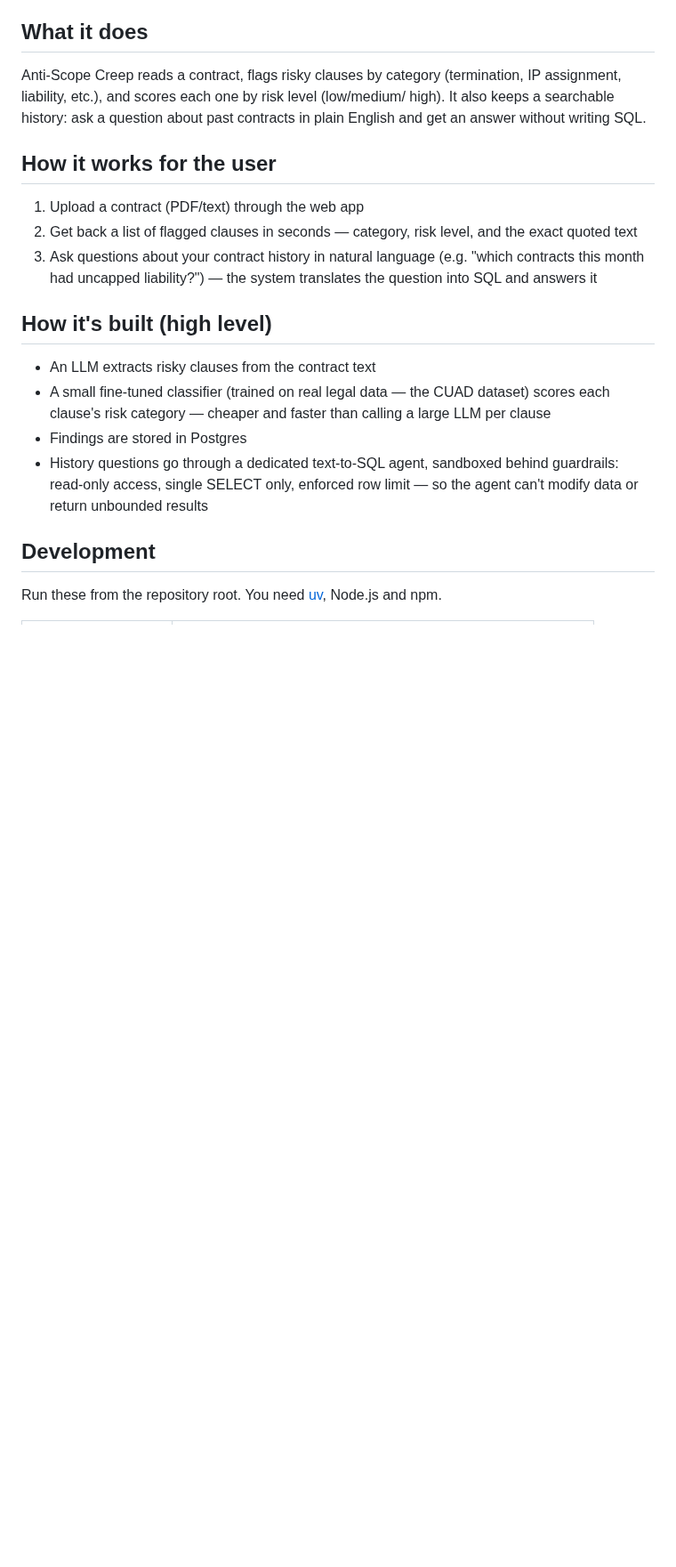
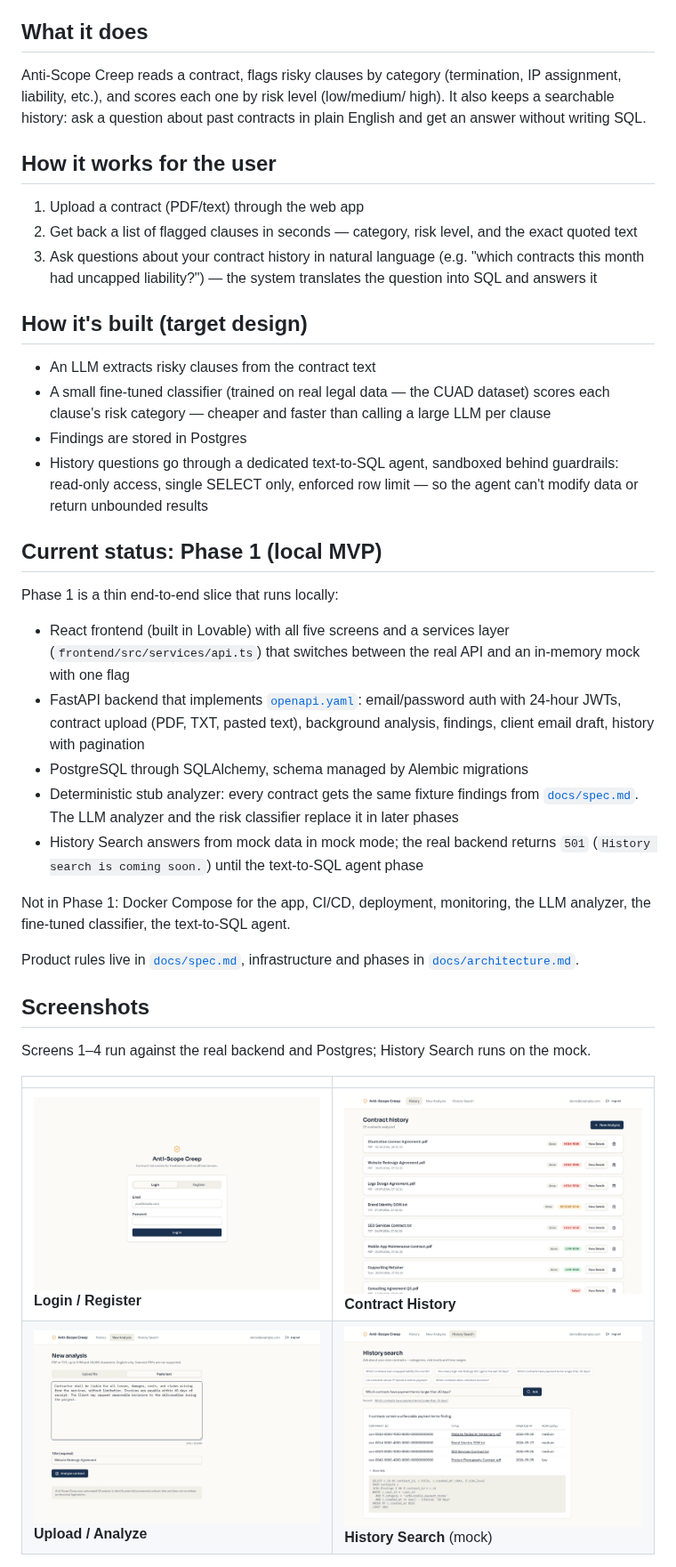
Before and after one commit to vadimvvlasov/anti-scope-creep, a Markdown page: README.md, the part around one of its changes. Shown at 89% size. GitHub-like rendering; pictures changed too: docs/screenshots/01-login.png (added), docs/screenshots/02-contract-history.png (added), docs/screenshots/03-new-analysis.png (added); blank space fills up the shorter version.

Commit message:
docs: add Phase 1 status, local run guide and screenshots to README

```diff
--- a/README.md
+++ b/README.md
@@ -21,7 +23,7 @@ plain English and get an answer without writing SQL.
    contracts this month had uncapped liability?") — the system translates the
    question into SQL and answers it
 
-## How it's built (high level)
+## How it's built (target design)
 
 - An LLM extracts risky clauses from the contract text
 - A small fine-tuned classifier (trained on real legal data — the CUAD dataset)
@@ -31,7 +33,37 @@ plain English and get an answer without writing SQL.
 - History questions go through a dedicated text-to-SQL agent, sandboxed behind
   guardrails: read-only access, single SELECT only, enforced row limit — so the
   agent can't modify data or return unbounded results
-## Development
 
-Run these from the repository root. You need [uv](https://docs.astral.sh/uv/),
-Node.js and npm.
+## Current status: Phase 1 (local MVP)
+
+Phase 1 is a thin end-to-end slice that runs locally:
+
+- React frontend (built in Lovable) with all five screens and a services layer
+  (`frontend/src/services/api.ts`) that switches between the real API and an
+  in-memory mock with one flag
+- FastAPI backend that implements [`openapi.yaml`](openapi.yaml): email/password
+  auth with 24-hour JWTs, contract upload (PDF, TXT, pasted text), background
+  analysis, findings, client email draft, history with pagination
+- PostgreSQL through SQLAlchemy, schema managed by Alembic migrations
+- Deterministic stub analyzer: every contract gets the same fixture findings from
+  [`docs/spec.md`](docs/spec.md). The LLM analyzer and the risk classifier replace
+  it in later phases
+- History Search answers from mock data in mock mode; the real backend returns
+  `501` (`History search is coming soon.`) until the text-to-SQL agent phase
+
+Not in Phase 1: Docker Compose for the app, CI/CD, deployment, monitoring, the LLM
+analyzer, the fine-tuned classifier, the text-to-SQL agent.
+
+Product rules live in [`docs/spec.md`](docs/spec.md), infrastructure and phases in
+[`docs/architecture.md`](docs/architecture.md).
+
+## Screenshots
+
+Screens 1–4 run against the real backend and Postgres; History Search runs on the
+mock.
+
+| | |
+|---|---|
+| ![Login](docs/screenshots/01-login.png) **Login / Register** | ![Contract history](docs/screenshots/02-contract-history.png) **Contract History** |
+| ![New analysis](docs/screenshots/03-new-analysis.png) **Upload / Analyze** | ![History search](docs/screenshots/05-history-search.png) **History Search** (mock) |
+
```
Also changed, not shown: other parts of README.md (+66 -3 lines), docs/screenshots/04-contract-details.png (added).
